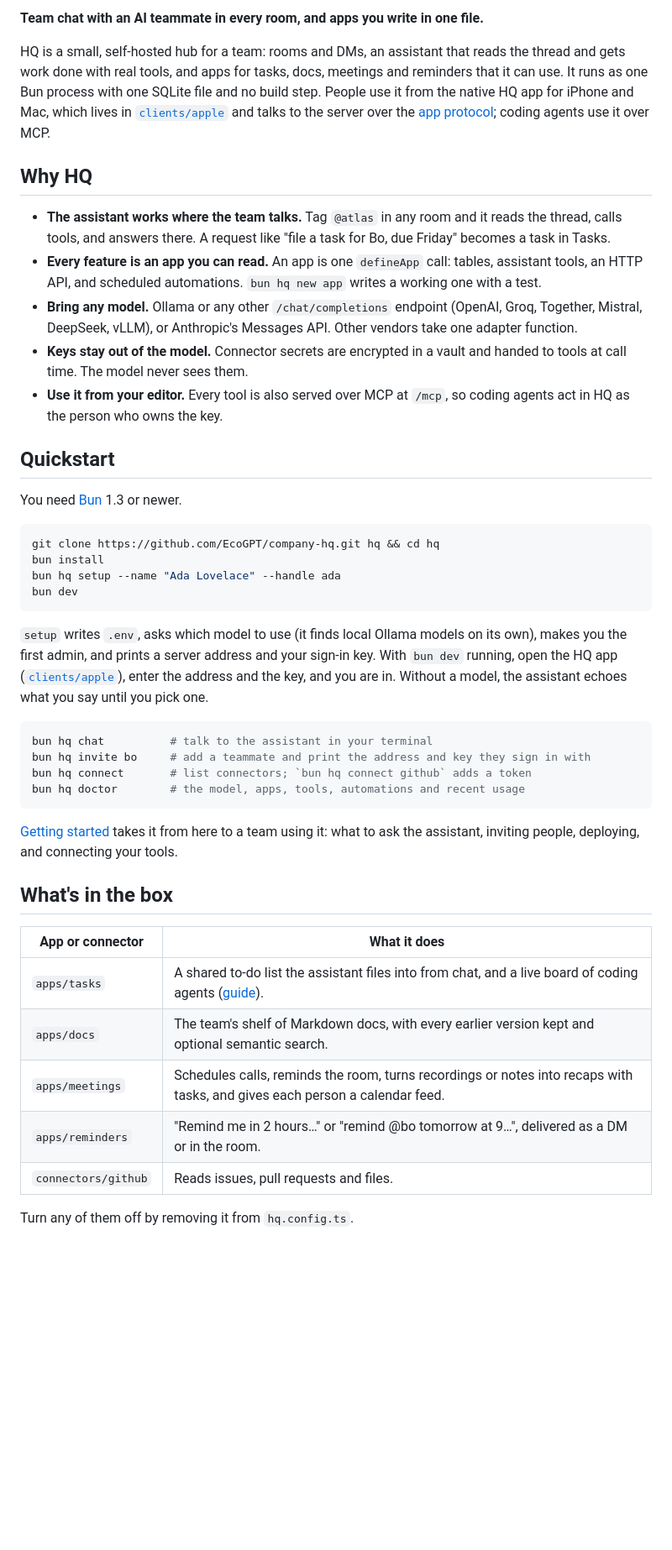
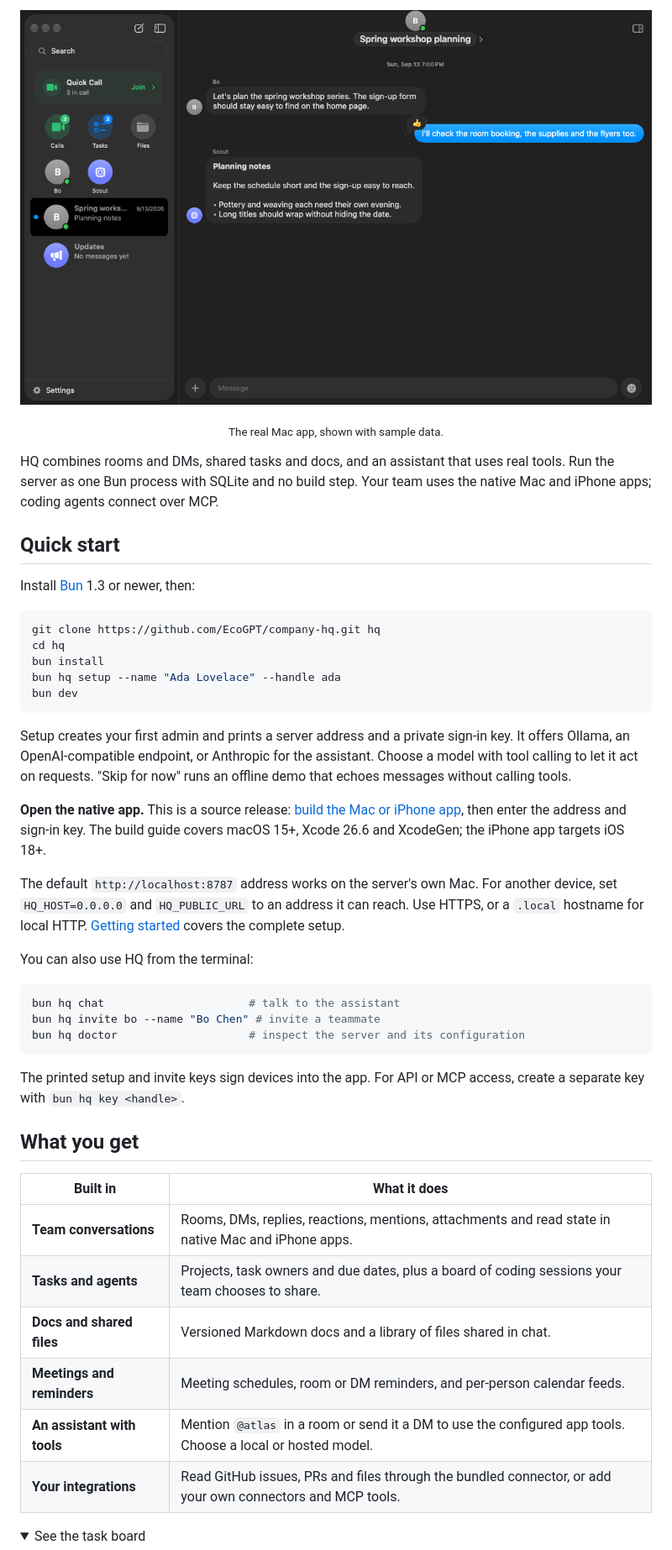
Before and after one commit to EcoGPT/company-hq, a Markdown page: README.md, the part around one of its changes. Shown at 84% size. Drawn GitHub-style; pictures changed too: docs/images/hq-chat.png (added); folded sections open; blank space fills up the shorter version.

Commit message:
docs(readme): showcase HQ Community and clarify setup (#3)

````diff
--- a/README.md
+++ b/README.md
@@ -2,66 +17,60 @@
 
-**Team chat with an AI teammate in every room, and apps you write in one file.**
+![HQ for Mac showing a team conversation and an assistant's planning notes.](docs/images/hq-chat.png)
 
-HQ is a small, self-hosted hub for a team: rooms and DMs, an assistant that
-reads the thread and gets work done with real tools, and apps for tasks, docs,
-meetings and reminders that it can use. It runs as one Bun process with one
-SQLite file and no build step. People use it from the native HQ app for iPhone
-and Mac, which lives in [`clients/apple`](clients/apple) and talks to the
-server over the [app protocol](docs/protocol.md); coding agents use it over
-MCP.
+<p align="center"><sub>The real Mac app, shown with sample data.</sub></p>
 
-## Why HQ
+HQ combines rooms and DMs, shared tasks and docs, and an assistant that uses
+real tools. Run the server as one Bun process with SQLite and no build step.
+Your team uses the native Mac and iPhone apps; coding agents connect over MCP.
 
-- **The assistant works where the team talks.** Tag `@atlas` in any room and it
-  reads the thread, calls tools, and answers there. A request like "file a task
-  for Bo, due Friday" becomes a task in Tasks.
-- **Every feature is an app you can read.** An app is one `defineApp` call:
-  tables, assistant tools, an HTTP API, and scheduled automations. `bun hq new app` writes a working one with a test.
-- **Bring any model.** Ollama or any other `/chat/completions` endpoint
-  (OpenAI, Groq, Together, Mistral, DeepSeek, vLLM), or Anthropic's Messages
-  API. Other vendors take one adapter function.
-- **Keys stay out of the model.** Connector secrets are encrypted in a vault
-  and handed to tools at call time. The model never sees them.
-- **Use it from your editor.** Every tool is also served over MCP at `/mcp`,
-  so coding agents act in HQ as the person who owns the key.
+## Quick start
 
-## Quickstart
-
-You need [Bun](https://bun.sh) 1.3 or newer.
+Install [Bun](https://bun.sh) 1.3 or newer, then:
 
 ```sh
-git clone https://github.com/EcoGPT/company-hq.git hq && cd hq
+git clone https://github.com/EcoGPT/company-hq.git hq
+cd hq
 bun install
 bun hq setup --name "Ada Lovelace" --handle ada
 bun dev
 ```
 
-`setup` writes `.env`, asks which model to use (it finds local Ollama models
-on its own), makes you the first admin, and prints a server address and your
-sign-in key. With `bun dev` running, open the HQ app ([`clients/apple`](clients/apple)),
-enter the address and the key, and you are in. Without a model, the assistant
-echoes what you say until you pick one.
+Setup creates your first admin and prints a server address and a private
+sign-in key. It offers Ollama, an OpenAI-compatible endpoint, or Anthropic for
+the assistant. Choose a model with tool calling to let it act on requests.
+"Skip for now" runs an offline demo that echoes messages without calling tools.
+
+**Open the native app.** This is a source release: [build the Mac or iPhone
+app](clients/apple), then enter the address and sign-in key. The build guide
+covers macOS 15+, Xcode 26.6 and XcodeGen; the iPhone app targets iOS 18+.
+
+The default `http://localhost:8787` address works on the server's own Mac.
+For another device, set `HQ_HOST=0.0.0.0` and `HQ_PUBLIC_URL` to an address it can
+reach. Use HTTPS, or a `.local` hostname for local HTTP.
+[Getting started](docs/getting-started.md) covers the complete setup.
+
+You can also use HQ from the terminal:
 
 ```sh
-bun hq chat          # talk to the assistant in your terminal
-bun hq invite bo     # add a teammate and print the address and key they sign in with
-bun hq connect       # list connectors; `bun hq connect github` adds a token
-bun hq doctor        # the model, apps, tools, automations and recent usage
+bun hq chat                      # talk to the assistant
+bun hq invite bo --name "Bo Chen" # invite a teammate
+bun hq doctor                    # inspect the server and its configuration
 ```
 
-[Getting started](docs/getting-started.md) takes it from here to a team using
-it: what to ask the assistant, inviting people, deploying, and connecting
-your tools.
+The printed setup and invite keys sign devices into the app. For API or MCP
+access, create a separate key with `bun hq key <handle>`.
 
-## What's in the box
+## What you get
 
-| App or connector    | What it does                                                                                                                |
-| ------------------- | --------------------------------------------------------------------------------------------------------------------------- |
-| `apps/tasks`        | A shared to-do list the assistant files into from chat, and a live board of coding agents ([guide](docs/agents.md)).        |
-| `apps/docs`         | The team's shelf of Markdown docs, with every earlier version kept and optional semantic search.                            |
-| `apps/meetings`     | Schedules calls, reminds the room, turns recordings or notes into recaps with tasks, and gives each person a calendar feed. |
-| `apps/reminders`    | "Remind me in 2 hours…" or "remind @bo tomorrow at 9…", delivered as a DM or in the room.                                   |
-| `connectors/github` | Reads issues, pull requests and files.                                                                                      |
+| Built in                    | What it does                                                                                                |
+| --------------------------- | ----------------------------------------------------------------------------------------------------------- |
+| **Team conversations**      | Rooms, DMs, replies, reactions, mentions, attachments and read state in native Mac and iPhone apps.         |
+| **Tasks and agents**        | Projects, task owners and due dates, plus a board of coding sessions your team chooses to share.            |
+| **Docs and shared files**   | Versioned Markdown docs and a library of files shared in chat.                                              |
+| **Meetings and reminders**  | Meeting schedules, room or DM reminders, and per-person calendar feeds.                                     |
+| **An assistant with tools** | Mention `@atlas` in a room or send it a DM to use the configured app tools. Choose a local or hosted model. |
+| **Your integrations**       | Read GitHub issues, PRs and files through the bundled connector, or add your own connectors and MCP tools.  |
 
-Turn any of them off by removing it from `hq.config.ts`.
+<details>
+<summary>See the task board</summary>
 
````
Also changed, not shown: other parts of README.md (+91 -59 lines), clients/apple/README.md (+5 -3 lines), docs/images/README.md (added, +24 -0 lines), docs/images/hq-board-dark.png (added), docs/images/hq-board-light.png (added), docs/images/hq-icon.png (added).
